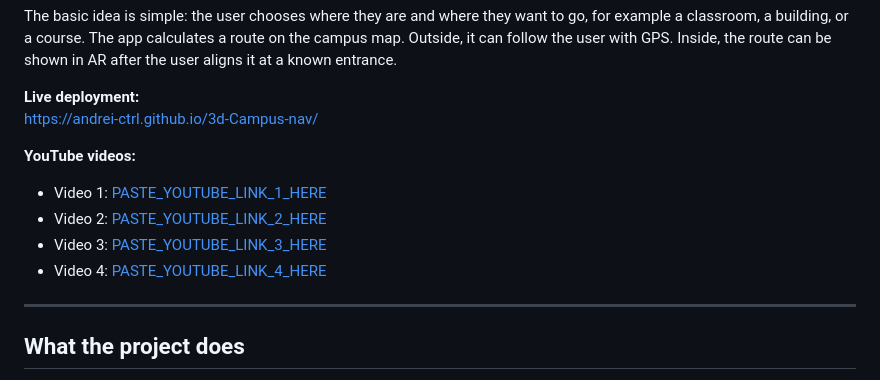
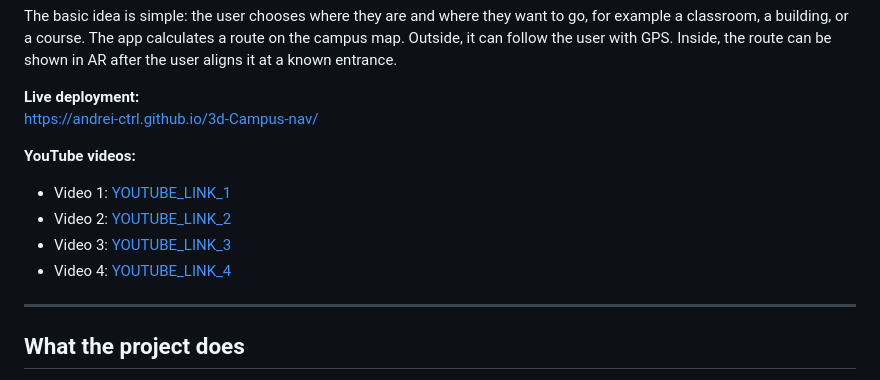
Before and after one commit to Andrei-ctrl/3d-Campus-nav, a Markdown page: README.md, the part around the change. Rendered like a GitHub page.

```diff
--- a/README.md
+++ b/README.md
@@ -8,10 +8,10 @@ The basic idea is simple: the user chooses where they are and where they want to
 https://andrei-ctrl.github.io/3d-Campus-nav/
 
 **YouTube videos:**
-- Video 1: [PASTE_YOUTUBE_LINK_1_HERE  ](https://youtube.com/shorts/clqkn08DUW0?feature=share)
-- Video 2: [PASTE_YOUTUBE_LINK_2_HERE  ](https://youtube.com/shorts/59jlYgO7K3I?feature=share)
-- Video 3: [PASTE_YOUTUBE_LINK_3_HERE](https://youtu.be/KfiU_uASB7Q)
-- Video 4: [PASTE_YOUTUBE_LINK_4_HERE ](https://youtu.be/hFQCzytQ7Wc)
+- Video 1: [YOUTUBE_LINK_1](https://youtube.com/shorts/clqkn08DUW0?feature=share)
+- Video 2: [YOUTUBE_LINK_2](https://youtube.com/shorts/59jlYgO7K3I?feature=share)
+- Video 3: [YOUTUBE_LINK_3](https://youtu.be/KfiU_uASB7Q)
+- Video 4: [YOUTUBE_LINK_4](https://youtu.be/hFQCzytQ7Wc)
 
 ---
 
```
